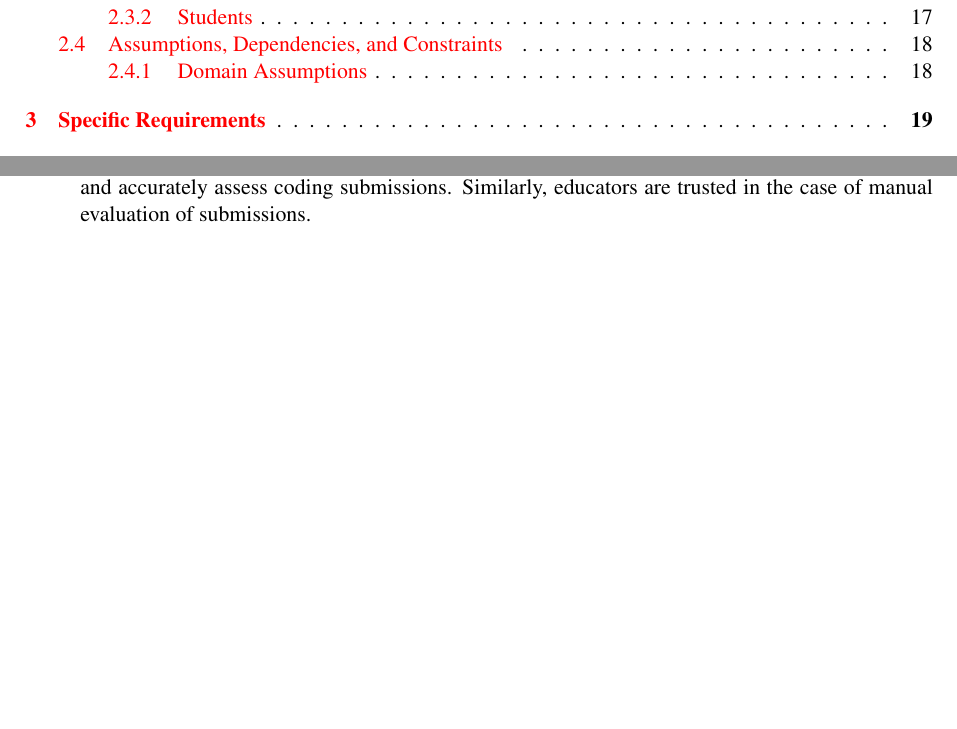
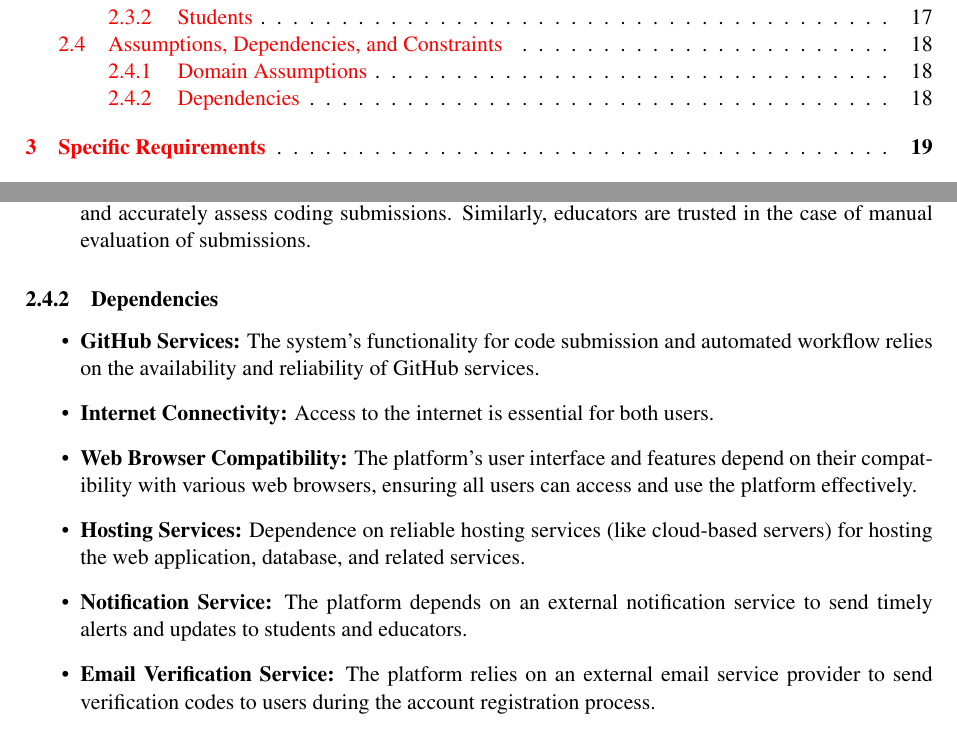
Before and after one commit to mehmetemreakbulut/AkbulutTopcuoglu, a LaTeX document (RASD/main.tex, which reads RASD/Files/overview.tex): two parts of pages 3 and 18 of 22, joined at a grey line, cut so that both start at the same text, the shorter picture padded with empty space. Compiled offline with pdfLaTeX.

Commit message:
dependencies added

```diff
--- a/RASD/Files/overview.tex
+++ b/RASD/Files/overview.tex
@@ -173,3 +173,21 @@ The major functions of the project will be organised according to the user types
     \item The automated testing and scoring systems within the CKB platform are trusted by users to fairly and accurately assess coding submissions. Similarly, educators are trusted in the case of manual evaluation of submissions.
 
 \end{enumerate}
+
+\subsubsection{Dependencies}
+
+\begin{itemize}
+    \item \textbf{GitHub Services:} The system's functionality for code submission and automated workflow relies on the availability and reliability of GitHub services.
+
+    \item \textbf{Internet Connectivity:} Access to the internet is essential for both users.
+
+    \item \textbf{Web Browser Compatibility:} The platform's user interface and features depend on their compatibility with various web browsers, ensuring all users can access and use the platform effectively.
+
+    \item \textbf{Hosting Services:} Dependence on reliable hosting services (like cloud-based servers) for hosting the web application, database, and related services.
+
+    \item \textbf{Notification Service:} The platform depends on an external notification service to send timely alerts and updates to students and educators.
+
+    \item \textbf{Email Verification Service:} The platform relies on an external email service provider to send verification codes to users during the account registration process.
+
+
+\end{itemize}
```
Also changed, not shown: RASD/main.pdf.
